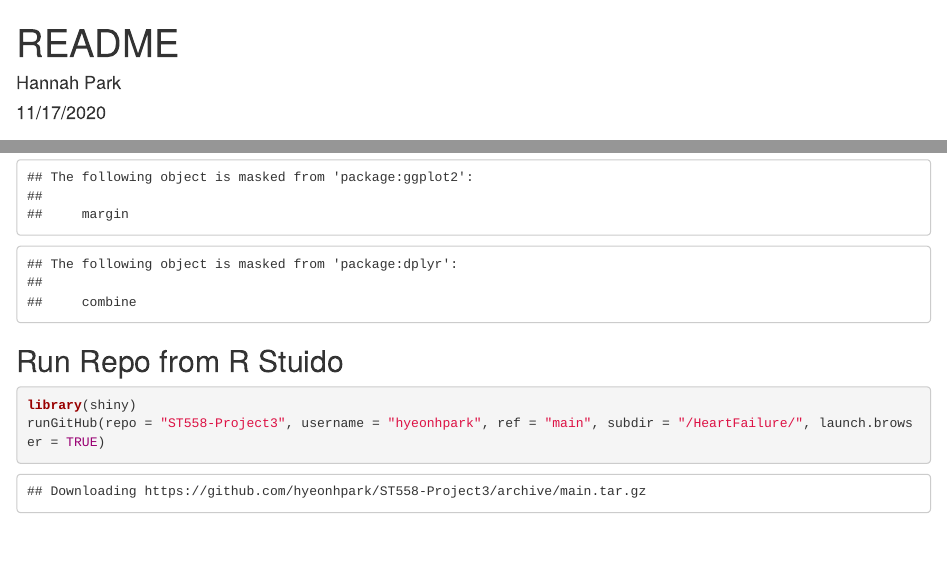
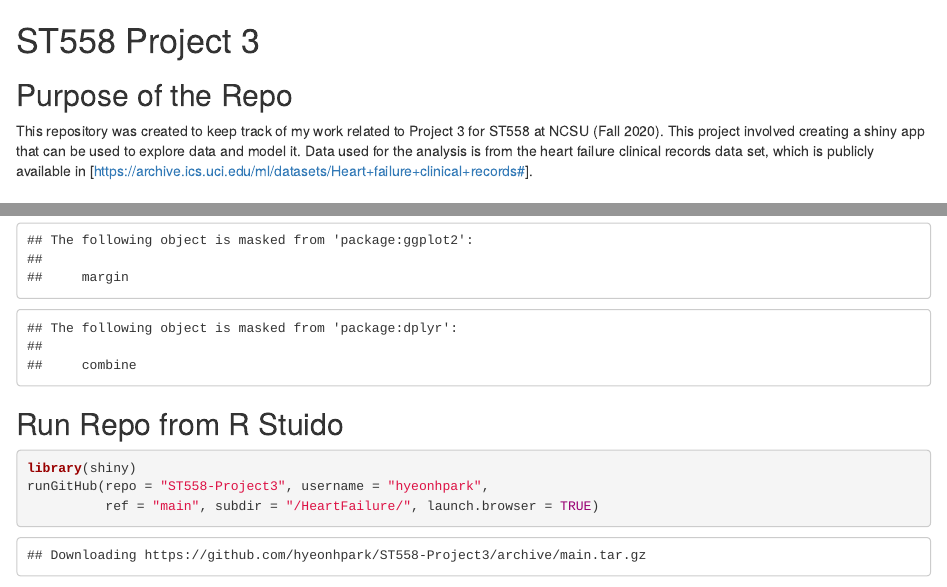
Before and after one commit to hyeonhpark/ST558-Project3, an R Markdown document (README.Rmd): the page in a window 1100 px wide, from its top, and a second part further down, joined at a grey line. Rendered offline with R 4.5, knitr and Pandoc, with nearby package versions; some code elsewhere in the file could not run offline.

Commit message:
README updated

````diff
--- a/README.Rmd
+++ b/README.Rmd
@@ -1,13 +1,12 @@
----
-title: "README"
-author: "Hannah Park"
-date: "11/17/2020"
-output: html_document
----
 
 ```{r setup, include=FALSE}
 knitr::opts_chunk$set(echo = TRUE)
 ```
+
+# ST558 Project 3
+
+## Purpose of the Repo
+This repository was created to keep track of my work related to Project 3 for ST558 at NCSU (Fall 2020). This project involved creating a shiny app that can be used to explore data and model it. Data used for the analysis is from the heart failure clinical records data set, which is publicly available in [https://archive.ics.uci.edu/ml/datasets/Heart+failure+clinical+records#].
 
 ## Required Packages
 
````
Also changed, not shown: README.md, README.Rmd (3 more changed lines).
